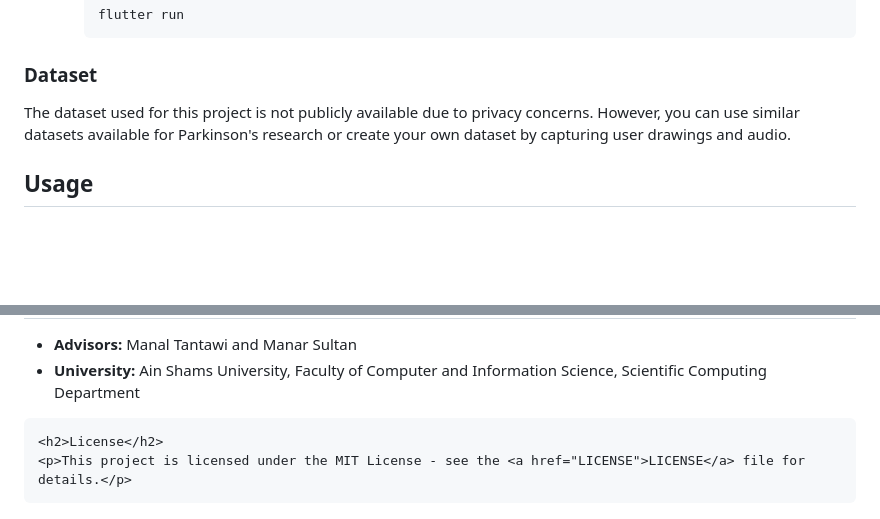
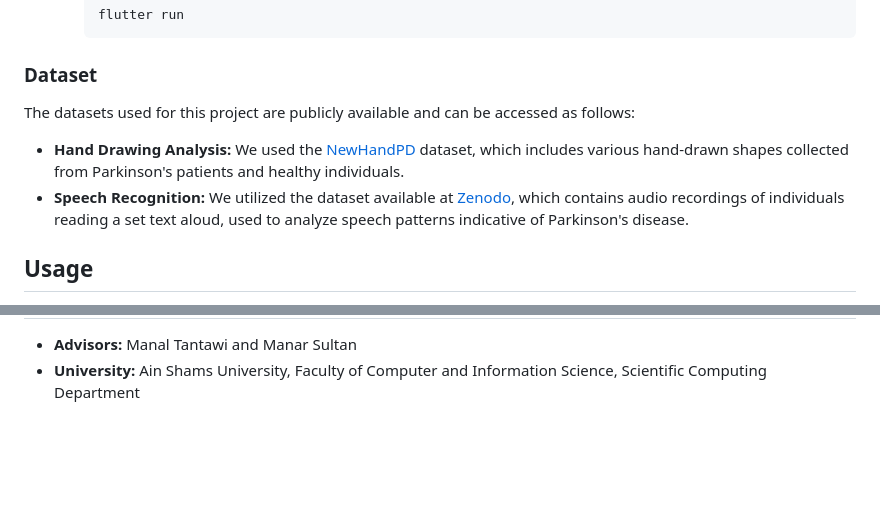
Before and after one commit to Nourhan613/Parkia, a Markdown page: README.md, 2 parts joined by grey strips. GitHub-like rendering; blank space fills up the shorter version.

```diff
--- a/README.md
+++ b/README.md
@@ -81,7 +81,11 @@
         </li>
     </ol>
     <h3>Dataset</h3>
-    <p>The dataset used for this project is not publicly available due to privacy concerns. However, you can use similar datasets available for Parkinson's research or create your own dataset by capturing user drawings and audio.</p>
+    <p>The datasets used for this project are publicly available and can be accessed as follows:</p>
+    <ul>
+        <li><strong>Hand Drawing Analysis:</strong> We used the <a href="https://wwwp.fc.unesp.br/~papa/pub/datasets/Handpd/" target="_blank">NewHandPD</a> dataset, which includes various hand-drawn shapes                           collected from Parkinson's patients and healthy individuals.</li>
+        <li><strong>Speech Recognition:</strong> We utilized the dataset available at <a href="https://zenodo.org/records/2867216" target="_blank">Zenodo</a>, which contains audio recordings of individuals                            reading a set text aloud, used to analyze speech patterns indicative of Parkinson's disease.</li>
+    </ul>
     <h2>Usage</h2>
     <ol>
         <li><strong>Hand Drawing Analysis:</strong>
@@ -110,6 +114,3 @@
         <li><strong>Advisors:</strong> Manal Tantawi and Manar Sultan</li>
         <li><strong>University:</strong> Ain Shams University, Faculty of Computer and Information Science, Scientific Computing Department</li>
     </ul>
-
-    <h2>License</h2>
-    <p>This project is licensed under the MIT License - see the <a href="LICENSE">LICENSE</a> file for details.</p>
```
